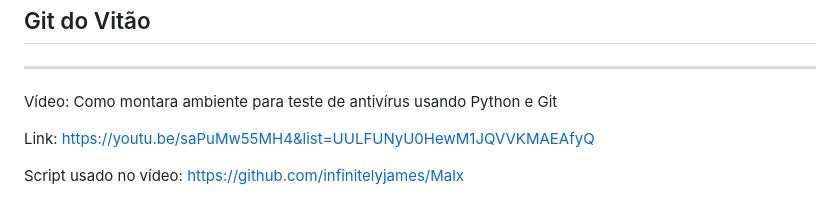
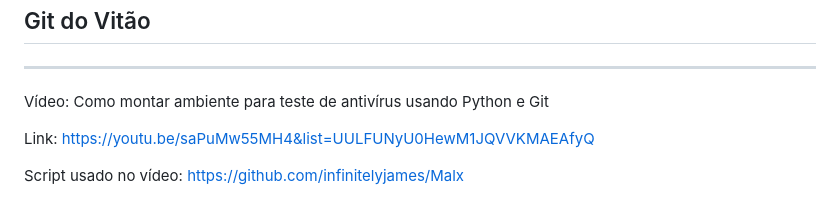
Before and after one commit to vitaotek/gitdovitao, a Markdown page: README.md, the part around the change. Drawn GitHub-style.

```diff
--- a/README.md
+++ b/README.md
@@ -4,7 +4,7 @@ Git do Vitão
 
 ***************************************************************
 
-Vídeo: Como montara ambiente para teste de antivírus usando Python e Git
+Vídeo: Como montar ambiente para teste de antivírus usando Python e Git
 
 Link: https://youtu.be/saPuMw55MH4&list=UULFUNyU0HewM1JQVVKMAEAfyQ
 
```
